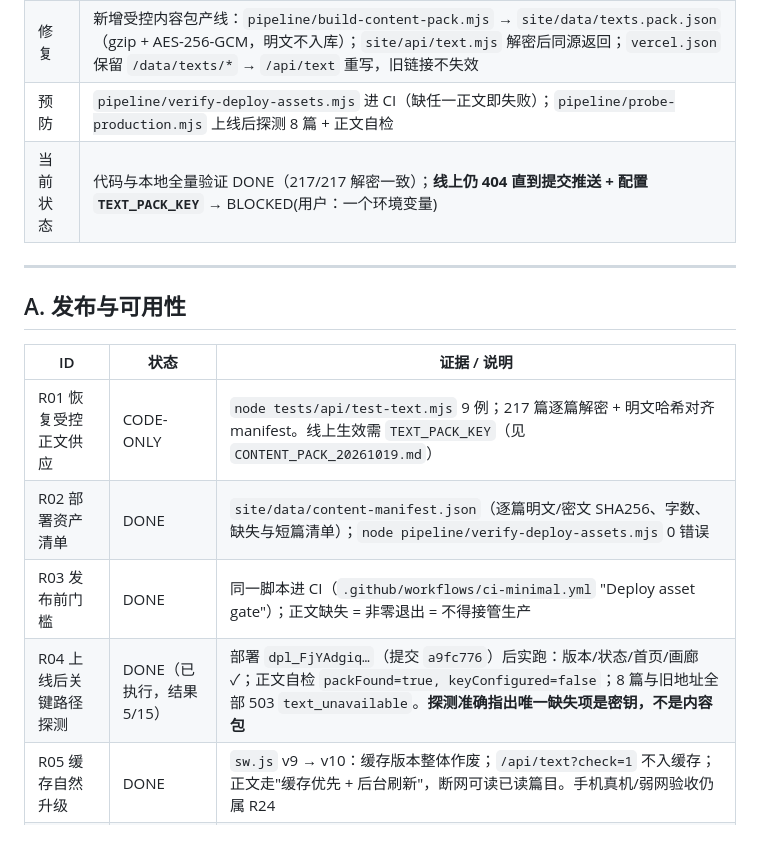
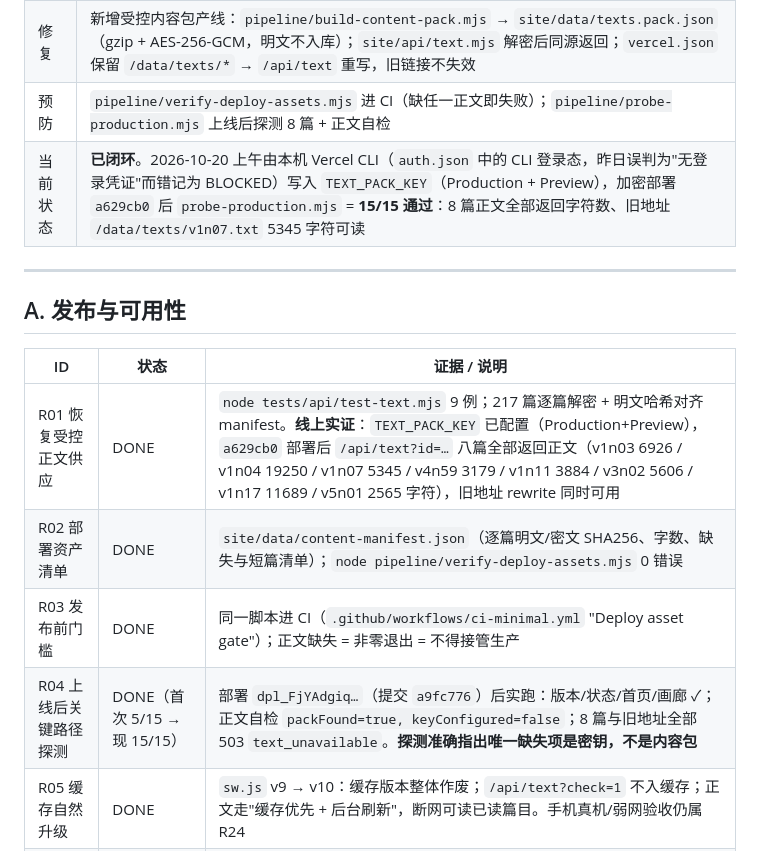
Before and after one commit to RaiderYi/maoxuan-atlas, a Markdown page: docs/STATUS_LEDGER_20261019.md, the part around the change. Drawn GitHub-style.

Commit message:
R01/R04 closed: TEXT_PACK_KEY configured, production probe 15/15
- TEXT_PACK_KEY set in Vercel (Production + Preview) via local CLI login state
- deployment a629cb0; /api/text returns all 8 sampled articles (chars verified)
- legacy /data/texts/*.txt rewrite also serving
- ledger: 404 incident marked closed; yesterday's BLOCKED(用户) was a wrong call —
  credential existed at AppData/Roaming/com.vercel.cli/Data/auth.json all along

```diff
--- a/docs/STATUS_LEDGER_20261019.md
+++ b/docs/STATUS_LEDGER_20261019.md
@@ -22,7 +22,7 @@
 | 不是根因 | 模型供应商、KV、限流、缓存；AI 可答是因为 `sample-topic.json` 随仓库发布 |
 | 修复 | 新增受控内容包产线：`pipeline/build-content-pack.mjs` → `site/data/texts.pack.json`（gzip + AES-256-GCM，明文不入库）；`site/api/text.mjs` 解密后同源返回；`vercel.json` 保留 `/data/texts/*` → `/api/text` 重写，旧链接不失效 |
 | 预防 | `pipeline/verify-deploy-assets.mjs` 进 CI（缺任一正文即失败）；`pipeline/probe-production.mjs` 上线后探测 8 篇 + 正文自检 |
-| 当前状态 | 代码与本地全量验证 DONE（217/217 解密一致）；**线上仍 404 直到提交推送 + 配置 `TEXT_PACK_KEY`** → BLOCKED(用户：一个环境变量) |
+| 当前状态 | **已闭环**。2026-10-20 上午由本机 Vercel CLI（`auth.json` 中的 CLI 登录态，昨日误判为"无登录凭证"而错记为 BLOCKED）写入 `TEXT_PACK_KEY`（Production + Preview），加密部署 `a629cb0` 后 `probe-production.mjs` = **15/15 通过**：8 篇正文全部返回字符数、旧地址 `/data/texts/v1n07.txt` 5345 字符可读 |
 
 ---
 
@@ -30,10 +30,10 @@
 
 | ID | 状态 | 证据 / 说明 |
 |---|---|---|
-| R01 恢复受控正文供应 | CODE-ONLY | `node tests/api/test-text.mjs` 9 例；217 篇逐篇解密 + 明文哈希对齐 manifest。线上生效需 `TEXT_PACK_KEY`（见 `CONTENT_PACK_20261019.md`） |
+| R01 恢复受控正文供应 | DONE | `node tests/api/test-text.mjs` 9 例；217 篇逐篇解密 + 明文哈希对齐 manifest。**线上实证**：`TEXT_PACK_KEY` 已配置（Production+Preview），`a629cb0` 部署后 `/api/text?id=…` 八篇全部返回正文（v1n03 6926 / v1n04 19250 / v1n07 5345 / v4n59 3179 / v1n11 3884 / v3n02 5606 / v1n17 11689 / v5n01 2565 字符），旧地址 rewrite 同时可用 |
 | R02 部署资产清单 | DONE | `site/data/content-manifest.json`（逐篇明文/密文 SHA256、字数、缺失与短篇清单）；`node pipeline/verify-deploy-assets.mjs` 0 错误 |
 | R03 发布前门槛 | DONE | 同一脚本进 CI（`.github/workflows/ci-minimal.yml` "Deploy asset gate"）；正文缺失 = 非零退出 = 不得接管生产 |
-| R04 上线后关键路径探测 | DONE（已执行，结果 5/15） | 部署 `dpl_FjYAdgiq…`（提交 `a9fc776`）后实跑：版本/状态/首页/画廊 ✓；正文自检 `packFound=true, keyConfigured=false`；8 篇与旧地址全部 503 `text_unavailable`。**探测准确指出唯一缺失项是密钥，不是内容包** |
+| R04 上线后关键路径探测 | DONE（首次 5/15 → 现 15/15） | 部署 `dpl_FjYAdgiq…`（提交 `a9fc776`）后实跑：版本/状态/首页/画廊 ✓；正文自检 `packFound=true, keyConfigured=false`；8 篇与旧地址全部 503 `text_unavailable`。**探测准确指出唯一缺失项是密钥，不是内容包** |
 | R05 缓存自然升级 | DONE | `sw.js` v9 → v10：缓存版本整体作废；`/api/text?check=1` 不入缓存；正文走"缓存优先 + 后台刷新"，断网可读已读篇目。手机真机/弱网验收仍属 R24 |
 | R06 统一状态与事故记录 | DONE | 本文件 + 事故表；旧 `N01_STATUS` 转历史 |
 
```
